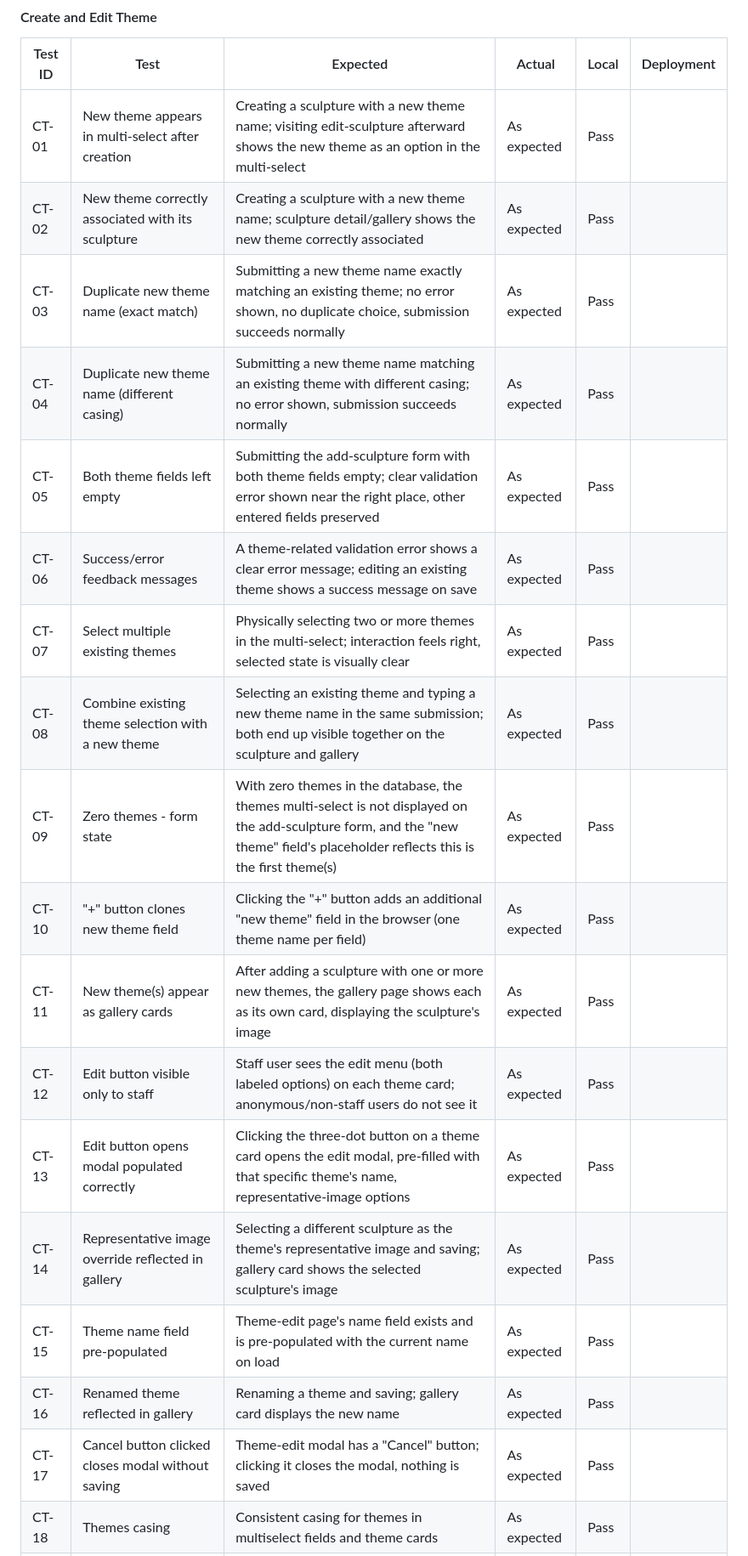
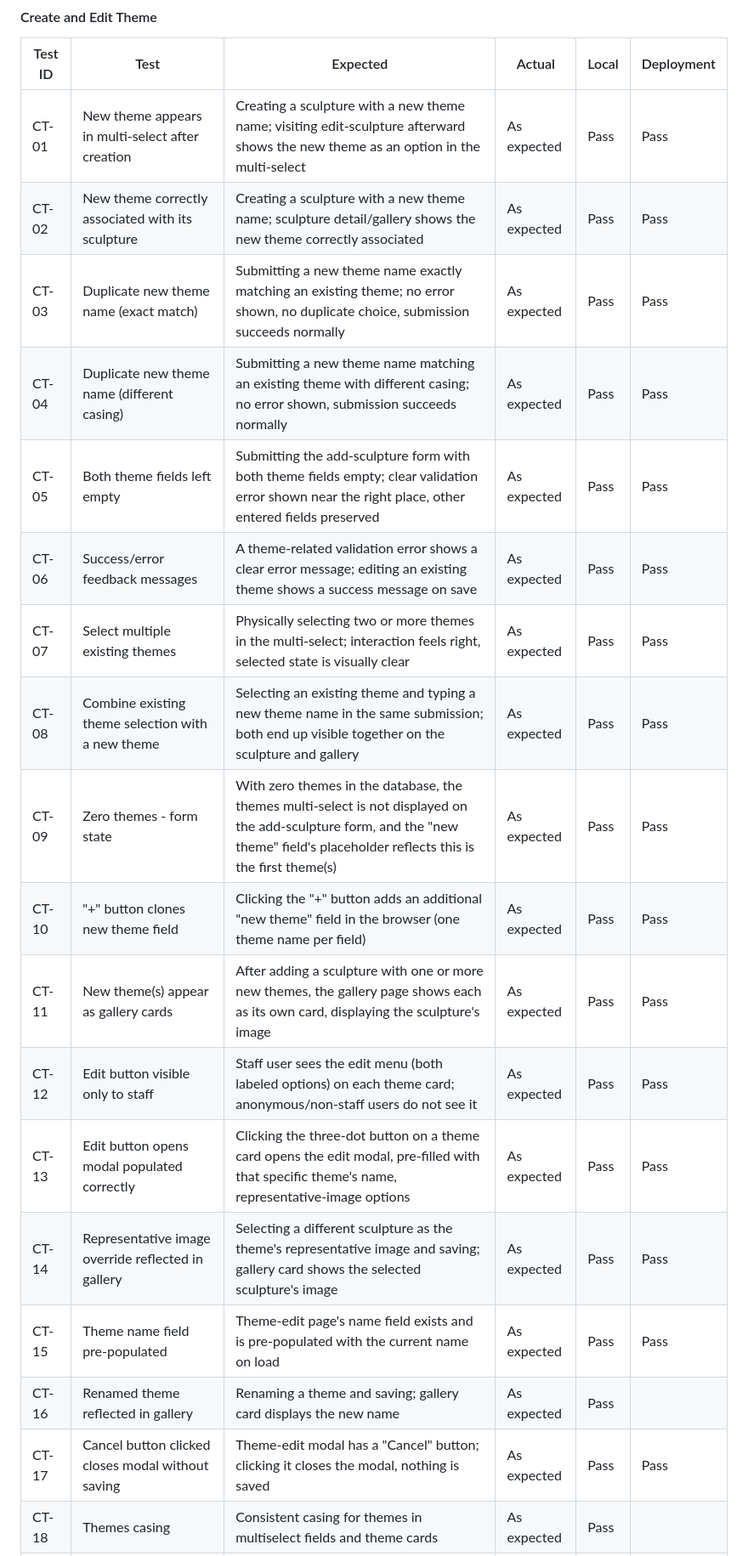
Before and after one commit to VeronicaTeodorof/timefull-timeless, a Markdown page: TESTING.md, the part around one of its changes. Shown at 85% size. GitHub-like rendering.

Commit message:
docs: record forms tests results

```diff
--- a/TESTING.md
+++ b/TESTING.md
@@ -389,21 +395,21 @@ Two tests were written to capture this:
 
 | Test ID | Test | Expected | Actual | Local | Deployment |
 |---------|------|----------|--------|-------|------------|
-| CT-01 | New theme appears in multi-select after creation | Creating a sculpture with a new theme name; visiting edit-sculpture afterward shows the new theme as an option in the multi-select | As expected | Pass | |
-| CT-02 | New theme correctly associated with its sculpture | Creating a sculpture with a new theme name; sculpture detail/gallery shows the new theme correctly associated | As expected | Pass | |
-| CT-03 | Duplicate new theme name (exact match) | Submitting a new theme name exactly matching an existing theme; no error shown, no duplicate choice, submission succeeds normally | As expected | Pass | |
-| CT-04 | Duplicate new theme name (different casing) | Submitting a new theme name matching an existing theme with different casing; no error shown, submission succeeds normally | As expected | Pass | |
-| CT-05 | Both theme fields left empty | Submitting the add-sculpture form with both theme fields empty; clear validation error shown near the right place, other entered fields preserved | As expected | Pass | |
-| CT-06 | Success/error feedback messages | A theme-related validation error shows a clear error message; editing an existing theme shows a success message on save | As expected | Pass | |
-| CT-07 | Select multiple existing themes | Physically selecting two or more themes in the multi-select; interaction feels right, selected state is visually clear | As expected | Pass | |
-| CT-08 | Combine existing theme selection with a new theme | Selecting an existing theme and typing a new theme name in the same submission; both end up visible together on the sculpture and gallery | As expected | Pass | |
-| CT-09 | Zero themes - form state | With zero themes in the database, the themes multi-select is not displayed on the add-sculpture form, and the "new theme" field's placeholder reflects this is the first theme(s) | As expected | Pass | |
-| CT-10 | "+" button clones new theme field | Clicking the "+" button adds an additional "new theme" field in the browser (one theme name per field) | As expected | Pass | |
-| CT-11 | New theme(s) appear as gallery cards | After adding a sculpture with one or more new themes, the gallery page shows each as its own card, displaying the sculpture's image | As expected | Pass | |
-| CT-12 | Edit button visible only to staff | Staff user sees the edit menu (both labeled options) on each theme card; anonymous/non-staff users do not see it | As expected | Pass | |
-| CT-13 | Edit button opens modal populated correctly | Clicking the three-dot button on a theme card opens the edit modal, pre-filled with that specific theme's name, representative-image options | As expected | Pass | |
-| CT-14 | Representative image override reflected in gallery | Selecting a different sculpture as the theme's representative image and saving; gallery card shows the selected sculpture's image | As expected | Pass | |
-| CT-15 | Theme name field pre-populated | Theme-edit page's name field exists and is pre-populated with the current name on load | As expected | Pass | |
+| CT-01 | New theme appears in multi-select after creation | Creating a sculpture with a new theme name; visiting edit-sculpture afterward shows the new theme as an option in the multi-select | As expected | Pass | Pass |
+| CT-02 | New theme correctly associated with its sculpture | Creating a sculpture with a new theme name; sculpture detail/gallery shows the new theme correctly associated | As expected | Pass | Pass |
+| CT-03 | Duplicate new theme name (exact match) | Submitting a new theme name exactly matching an existing theme; no error shown, no duplicate choice, submission succeeds normally | As expected | Pass | Pass |
+| CT-04 | Duplicate new theme name (different casing) | Submitting a new theme name matching an existing theme with different casing; no error shown, submission succeeds normally | As expected | Pass | Pass |
+| CT-05 | Both theme fields left empty | Submitting the add-sculpture form with both theme fields empty; clear validation error shown near the right place, other entered fields preserved | As expected | Pass | Pass |
+| CT-06 | Success/error feedback messages | A theme-related validation error shows a clear error message; editing an existing theme shows a success message on save | As expected | Pass | Pass |
+| CT-07 | Select multiple existing themes | Physically selecting two or more themes in the multi-select; interaction feels right, selected state is visually clear | As expected | Pass | Pass |
+| CT-08 | Combine existing theme selection with a new theme | Selecting an existing theme and typing a new theme name in the same submission; both end up visible together on the sculpture and gallery | As expected | Pass | Pass |
+| CT-09 | Zero themes - form state | With zero themes in the database, the themes multi-select is not displayed on the add-sculpture form, and the "new theme" field's placeholder reflects this is the first theme(s) | As expected | Pass | Pass |
+| CT-10 | "+" button clones new theme field | Clicking the "+" button adds an additional "new theme" field in the browser (one theme name per field) | As expected | Pass | Pass |
+| CT-11 | New theme(s) appear as gallery cards | After adding a sculpture with one or more new themes, the gallery page shows each as its own card, displaying the sculpture's image | As expected | Pass | Pass |
+| CT-12 | Edit button visible only to staff | Staff user sees the edit menu (both labeled options) on each theme card; anonymous/non-staff users do not see it | As expected | Pass | Pass |
+| CT-13 | Edit button opens modal populated correctly | Clicking the three-dot button on a theme card opens the edit modal, pre-filled with that specific theme's name, representative-image options | As expected | Pass | Pass |
+| CT-14 | Representative image override reflected in gallery | Selecting a different sculpture as the theme's representative image and saving; gallery card shows the selected sculpture's image | As expected | Pass |Pass |
+| CT-15 | Theme name field pre-populated | Theme-edit page's name field exists and is pre-populated with the current name on load | As expected | Pass | Pass |
 | CT-16 | Renamed theme reflected in gallery | Renaming a theme and saving; gallery card displays the new name | As expected | Pass | |
-| CT-17 | Cancel button clicked closes modal without saving | Theme-edit modal has a "Cancel" button;  clicking it closes the modal, nothing is saved | As expected | Pass | |
+| CT-17 | Cancel button clicked closes modal without saving | Theme-edit modal has a "Cancel" button;  clicking it closes the modal, nothing is saved | As expected | Pass | Pass |
 | CT-18 | Themes casing | Consistent casing for themes in multiselect fields and theme cards | As expected | Pass | |
```
Also changed, not shown: other parts of TESTING.md (+56 -52 lines).
